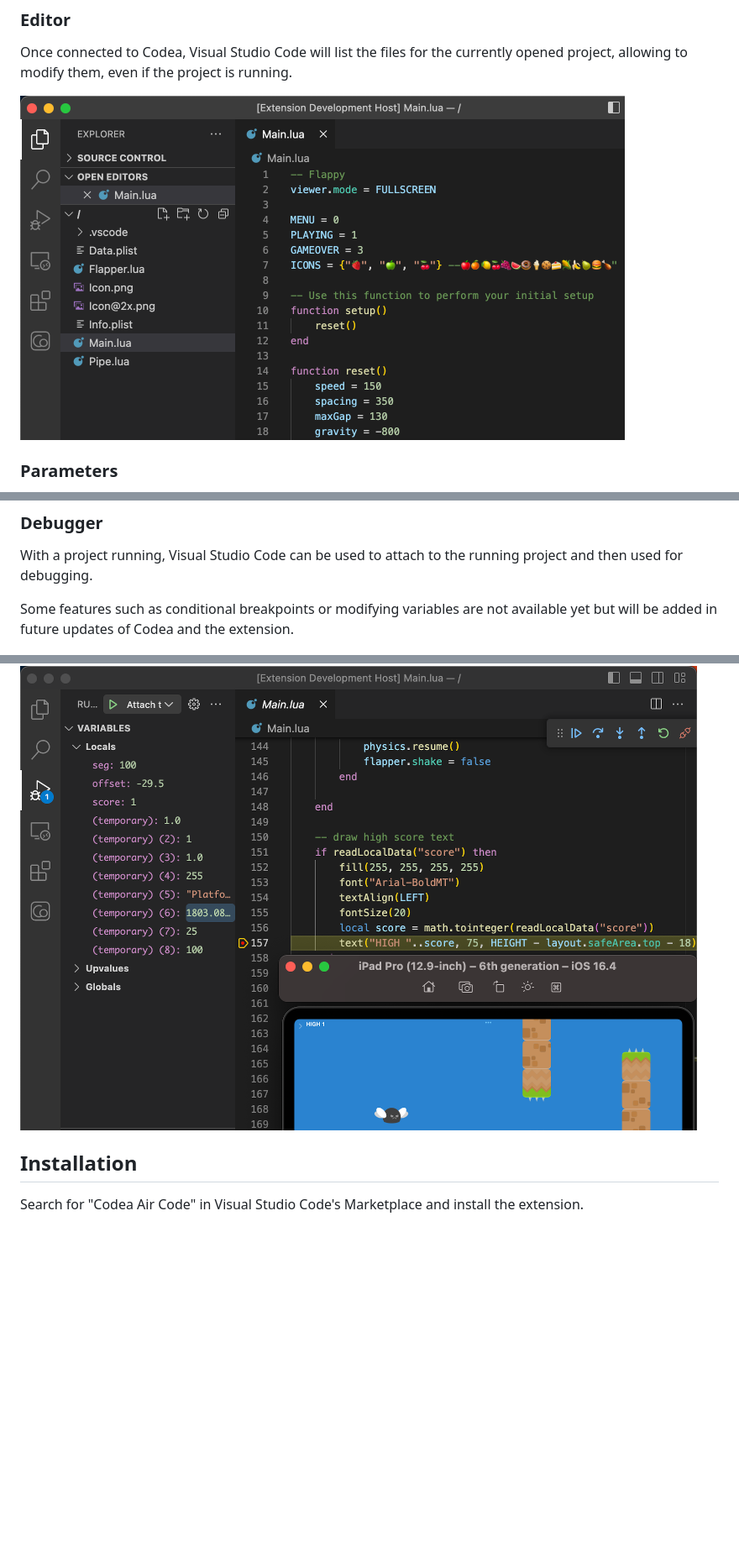
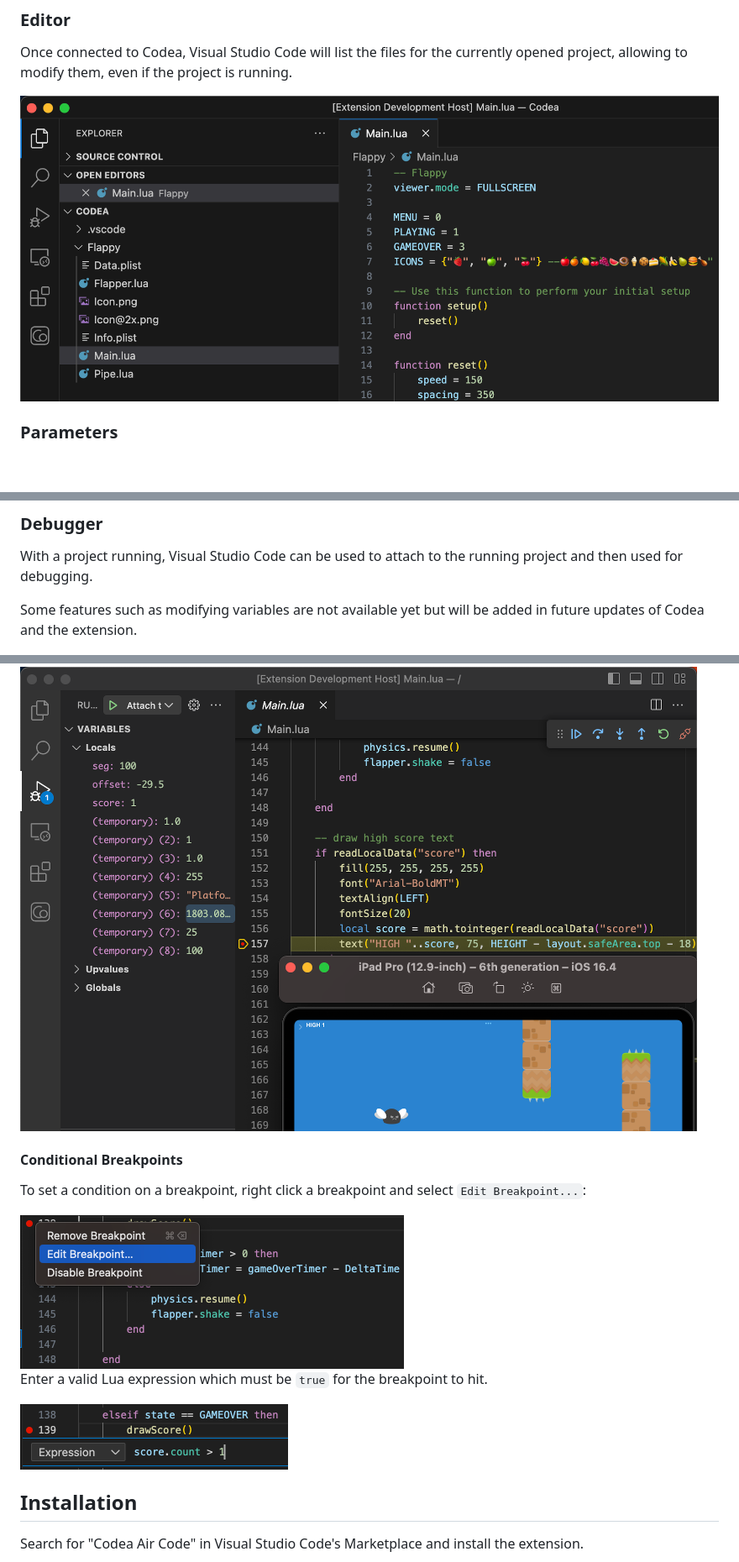
Before and after one commit to twolivesleft/codea-air-code, a Markdown page: README.md, 3 parts joined by grey strips. Shown: that part at 84% size. GitHub-like rendering; pictures changed too: images/breakpoint_condition.png (added), images/edit_breakpoint.png (added), images/editor.png; blank space fills up the shorter version.

Commit message:
Documented conditional breakpoints.

```diff
--- a/README.md
+++ b/README.md
@@ -23,7 +23,7 @@ This extension can connect remotely to the [Codea](https://codea.io/) iOS applic
 
 Once connected to Codea, Visual Studio Code will list the files for the currently opened project, allowing to modify them, even if the project is running.
 
-<img width="720" alt="Screenshot of the editor" src="images/editor.png">
+<img width="851" alt="Screenshot of the editor" src="images/editor.png">
 
 ### Parameters
 
@@ -37,9 +37,19 @@ All parameters can be controlled directly from Visual Studio Code even if the pa
 
 With a project running, Visual Studio Code can be used to attach to the running project and then used for debugging.
 
-Some features such as conditional breakpoints or modifying variables are not available yet but will be added in future updates of Codea and the extension.
+Some features such as modifying variables are not available yet but will be added in future updates of Codea and the extension.
 
 <img width="806" alt="Screenshot of the debugger" src="images/debugger.png">
+
+#### Conditional Breakpoints
+
+To set a condition on a breakpoint, right click a breakpoint and select `Edit Breakpoint...`:
+
+<img width="457" alt="Screenshot of parameters" src="images/edit_breakpoint.png">
+
+Enter a valid Lua expression which must be `true` for the breakpoint to hit.
+
+<img width="319" alt="Screenshot of parameters" src="images/breakpoint_condition.png">
 
 ## Installation
 
```
